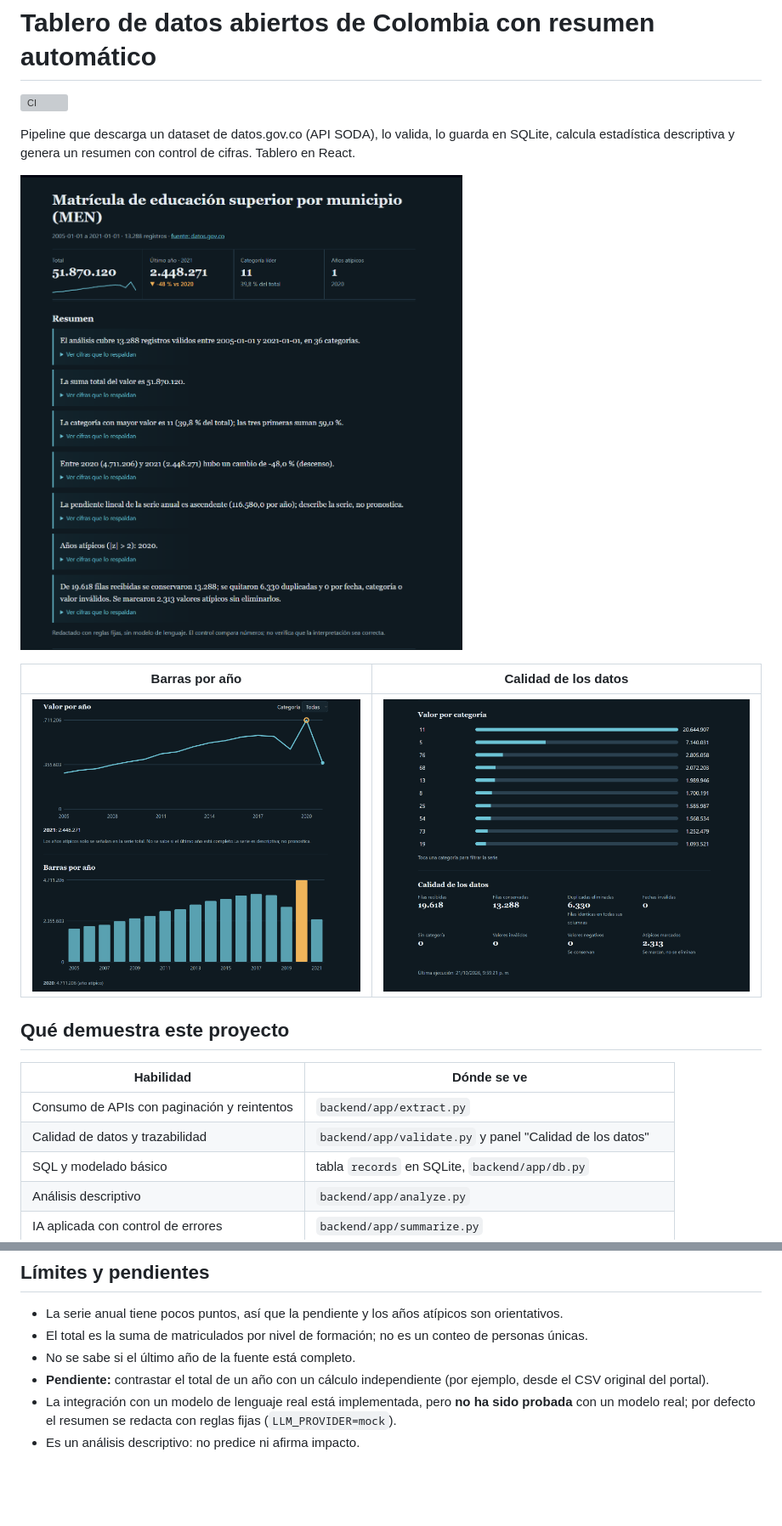
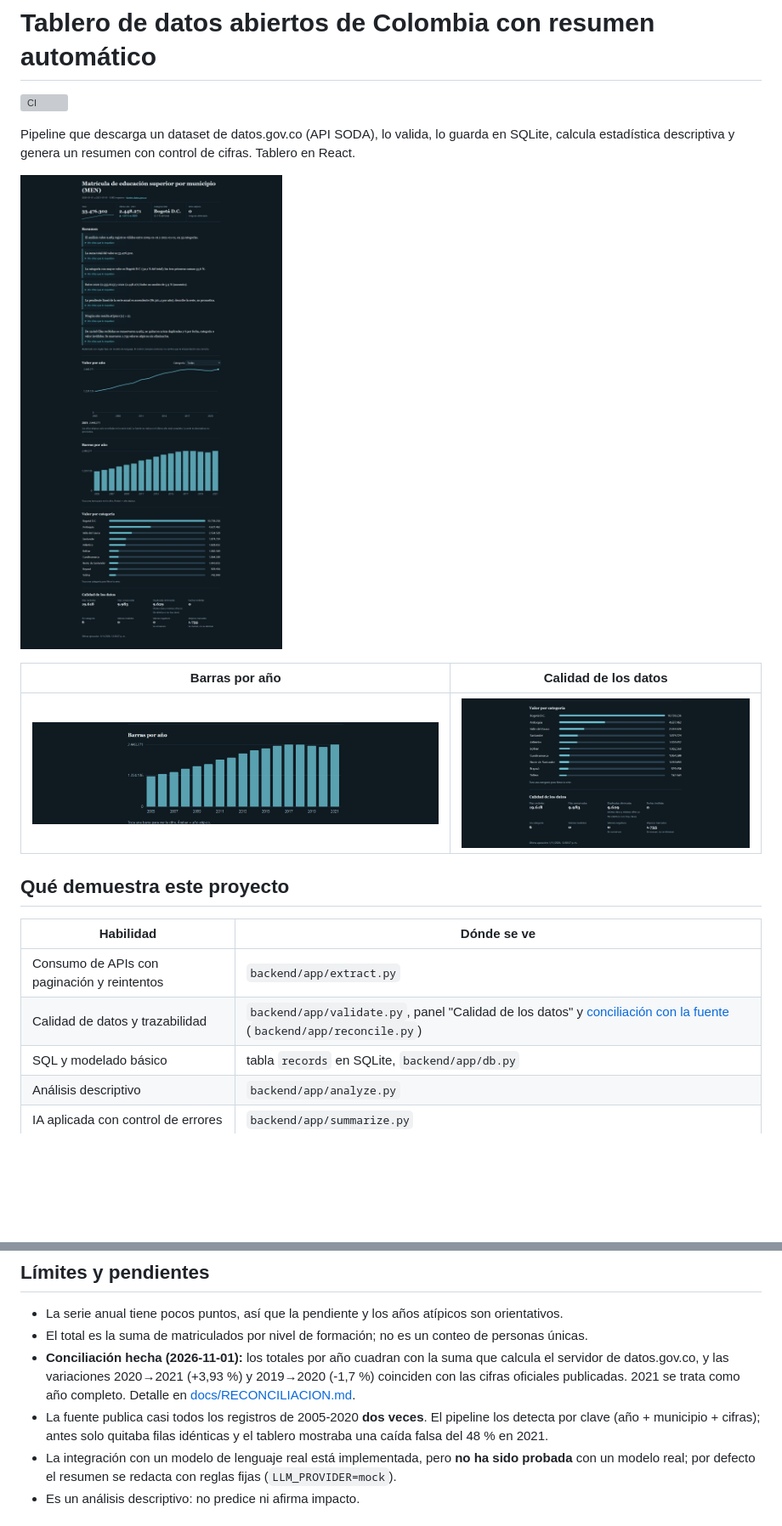
Before and after one commit to JuanSGarciaC/datos-abiertos-colombia-educacion, a Markdown page: README.md, 2 parts joined by grey strips. Shown at 85% size. GitHub-like rendering; pictures changed too: docs/img/07-tablero-completo.png, docs/img/10-barras-por-anio.png, docs/img/11-calidad-datos.png; blank space fills up the shorter version; grey boxes are pictures that could not be loaded.

```diff
--- a/README.md
+++ b/README.md
@@ -16,7 +16,7 @@ calcula estadística descriptiva y genera un resumen con control de cifras. Tabl
 | Habilidad | Dónde se ve |
 |---|---|
 | Consumo de APIs con paginación y reintentos | `backend/app/extract.py` |
-| Calidad de datos y trazabilidad | `backend/app/validate.py` y panel "Calidad de los datos" |
+| Calidad de datos y trazabilidad | `backend/app/validate.py`, panel "Calidad de los datos" y [conciliación con la fuente](docs/RECONCILIACION.md) (`backend/app/reconcile.py`) |
 | SQL y modelado básico | tabla `records` en SQLite, `backend/app/db.py` |
 | Análisis descriptivo | `backend/app/analyze.py` |
 | IA aplicada con control de errores | `backend/app/summarize.py` |
@@ -78,8 +79,8 @@ El control compara números; **no** verifica que la interpretación sea correcta
 
 - La serie anual tiene pocos puntos, así que la pendiente y los años atípicos son orientativos.
 - El total es la suma de matriculados por nivel de formación; no es un conteo de personas únicas.
-- No se sabe si el último año de la fuente está completo.
-- **Pendiente:** contrastar el total de un año con un cálculo independiente (por ejemplo, desde el CSV original del portal).
+- **Conciliación hecha (2026-11-01):** los totales por año cuadran con la suma que calcula el servidor de datos.gov.co, y las variaciones 2020→2021 (+3,93 %) y 2019→2020 (-1,7 %) coinciden con las cifras oficiales publicadas. 2021 se trata como año completo. Detalle en [docs/RECONCILIACION.md](docs/RECONCILIACION.md).
+- La fuente publica casi todos los registros de 2005-2020 **dos veces**. El pipeline los detecta por clave (año + municipio + cifras); antes solo quitaba filas idénticas y el tablero mostraba una caída falsa del 48 % en 2021.
 - La integración con un modelo de lenguaje real está implementada, pero **no ha sido probada** con un modelo real; por defecto el resumen se redacta con reglas fijas (`LLM_PROVIDER=mock`).
 - Es un análisis descriptivo: no predice ni afirma impacto.
 
```
Also changed, not shown: other parts of README.md (+2 -1 lines), docs/DICCIONARIO_DATOS.md (added, +41 -0 lines), docs/RECONCILIACION.md (added, +99 -0 lines), 8 other files.
